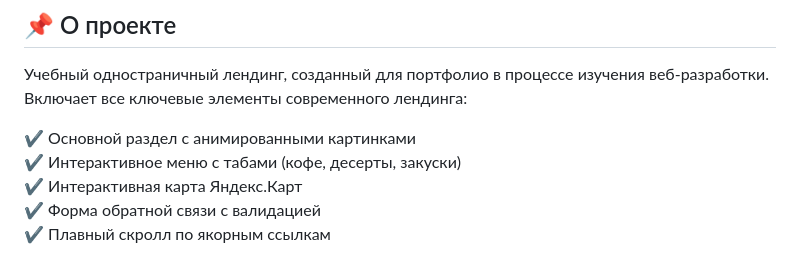
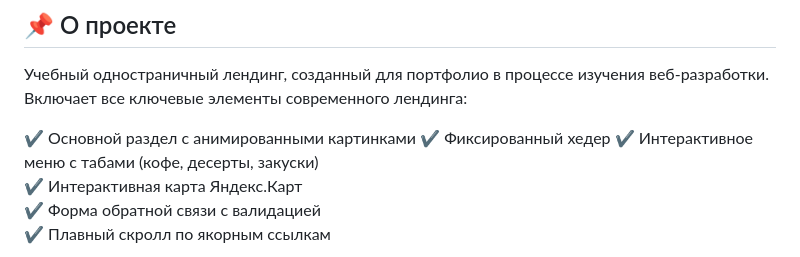
Before and after one commit to Statika3k/cafe-Zernishko, a Markdown page: README.md, the part around the change. Rendered like a GitHub page.

```diff
--- a/README.md
+++ b/README.md
@@ -9,6 +9,7 @@
 Учебный одностраничный лендинг, созданный для портфолио в процессе изучения веб-разработки. Включает все ключевые элементы современного лендинга:
 
 ✔️ Основной раздел с анимированными картинками
+✔️ Фиксированный хедер
 ✔️ Интерактивное меню с табами (кофе, десерты, закуски)
 ✔️ Интерактивная карта Яндекс.Карт
 ✔️ Форма обратной связи с валидацией
```
